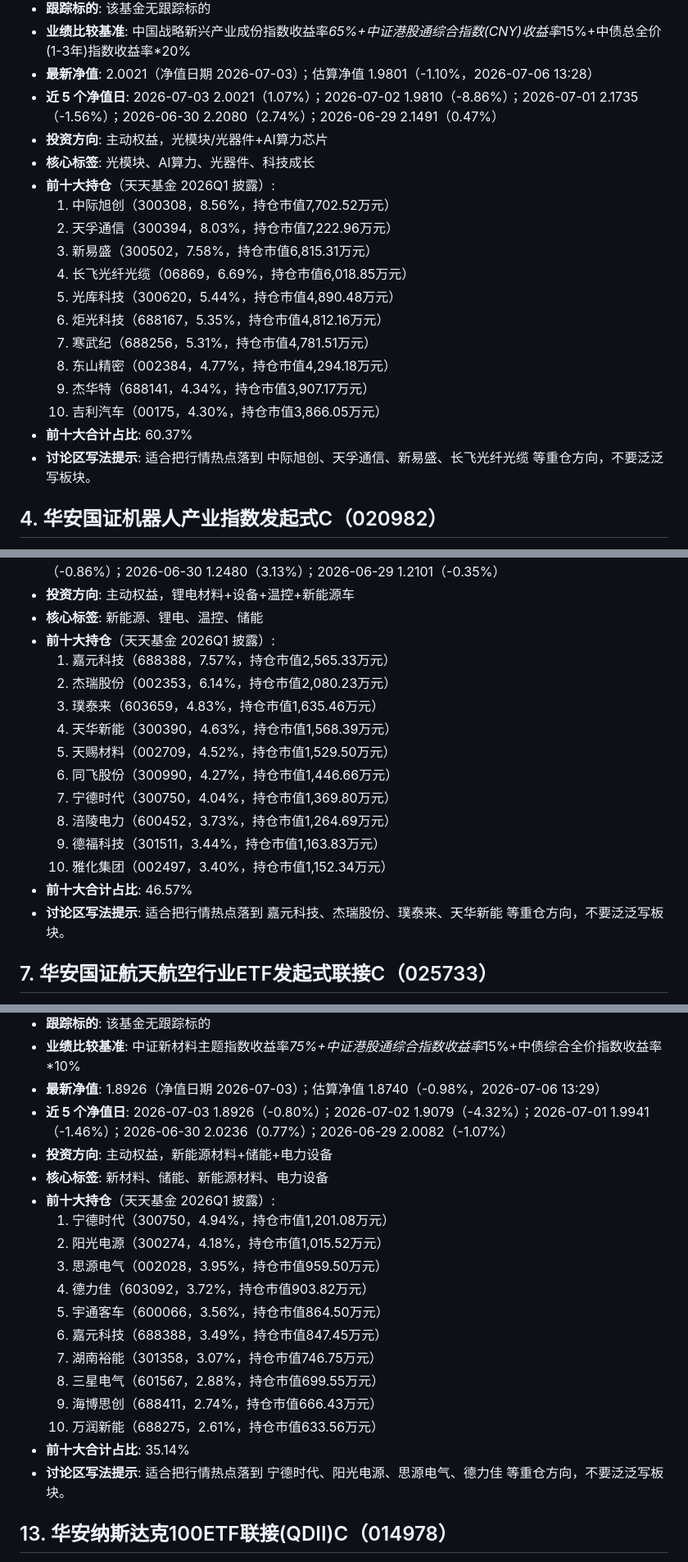
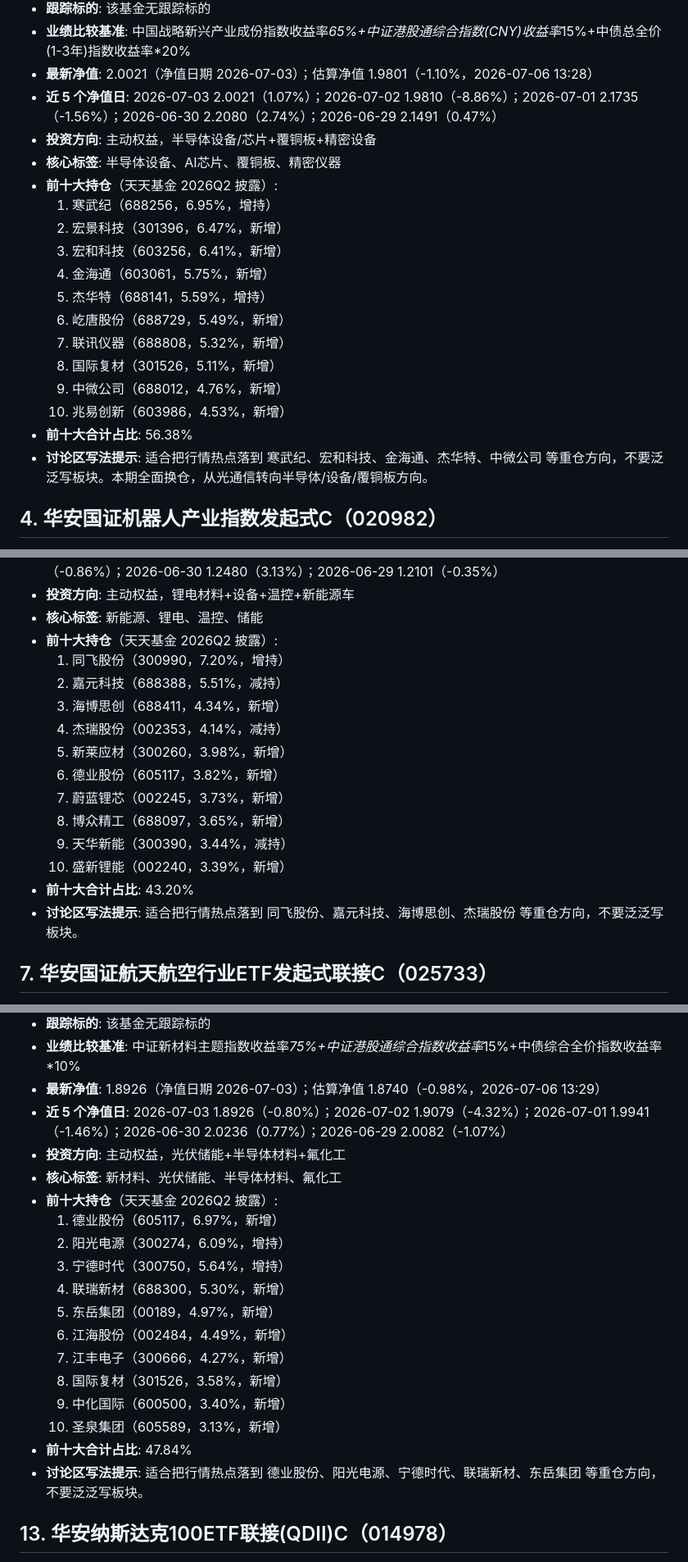
Before and after one commit to xinyilyuivy-collab/vv, a Markdown page: 产品库.md, 3 parts joined by grey strips. Shown at 82% size. GitHub-like rendering.

```diff
--- a/产品库.md
+++ b/产品库.md
@@ -65,21 +76,21 @@
 - **业绩比较基准**: 中国战略新兴产业成份指数收益率*65%+中证港股通综合指数(CNY)收益率*15%+中债总全价(1-3年)指数收益率*20%
 - **最新净值**: 2.0021（净值日期 2026-07-03）；估算净值 1.9801（-1.10%，2026-07-06 13:28）
 - **近 5 个净值日**: 2026-07-03 2.0021（1.07%）；2026-07-02 1.9810（-8.86%）；2026-07-01 2.1735（-1.56%）；2026-06-30 2.2080（2.74%）；2026-06-29 2.1491（0.47%）
-- **投资方向**: 主动权益，光模块/光器件+AI算力芯片
-- **核心标签**: 光模块、AI算力、光器件、科技成长
-- **前十大持仓**（天天基金 2026Q1 披露）:
-  1. 中际旭创（300308，8.56%，持仓市值7,702.52万元）
-  2. 天孚通信（300394，8.03%，持仓市值7,222.96万元）
-  3. 新易盛（300502，7.58%，持仓市值6,815.31万元）
-  4. 长飞光纤光缆（06869，6.69%，持仓市值6,018.85万元）
-  5. 光库科技（300620，5.44%，持仓市值4,890.48万元）
-  6. 炬光科技（688167，5.35%，持仓市值4,812.16万元）
-  7. 寒武纪（688256，5.31%，持仓市值4,781.51万元）
-  8. 东山精密（002384，4.77%，持仓市值4,294.18万元）
-  9. 杰华特（688141，4.34%，持仓市值3,907.17万元）
-  10. 吉利汽车（00175，4.30%，持仓市值3,866.05万元）
-- **前十大合计占比**: 60.37%
-- **讨论区写法提示**: 适合把行情热点落到 中际旭创、天孚通信、新易盛、长飞光纤光缆 等重仓方向，不要泛泛写板块。
+- **投资方向**: 主动权益，半导体设备/芯片+覆铜板+精密设备
+- **核心标签**: 半导体设备、AI芯片、覆铜板、精密仪器
+- **前十大持仓**（天天基金 2026Q2 披露）:
+  1. 寒武纪（688256，6.95%，增持）
+  2. 宏景科技（301396，6.47%，新增）
+  3. 宏和科技（603256，6.41%，新增）
+  4. 金海通（603061，5.75%，新增）
+  5. 杰华特（688141，5.59%，增持）
+  6. 屹唐股份（688729，5.49%，新增）
+  7. 联讯仪器（688808，5.32%，新增）
+  8. 国际复材（301526，5.11%，新增）
+  9. 中微公司（688012，4.76%，新增）
+  10. 兆易创新（603986，4.53%，新增）
+- **前十大合计占比**: 56.38%
+- **讨论区写法提示**: 适合把行情热点落到 寒武纪、宏和科技、金海通、杰华特、中微公司 等重仓方向，不要泛泛写板块。本期全面换仓，从光通信转向半导体/设备/覆铜板方向。
 
 ## 4. 华安国证机器人产业指数发起式C（020982）
 - **讨论区简称**: 机器人
@@ -140,19 +162,19 @@
 - **近 5 个净值日**: 2026-07-03 1.2063（0.85%）；2026-07-02 1.1961（-3.33%）；2026-07-01 1.2373（-0.86%）；2026-06-30 1.2480（3.13%）；2026-06-29 1.2101（-0.35%）
 - **投资方向**: 主动权益，锂电材料+设备+温控+新能源车
 - **核心标签**: 新能源、锂电、温控、储能
-- **前十大持仓**（天天基金 2026Q1 披露）:
-  1. 嘉元科技（688388，7.57%，持仓市值2,565.33万元）
-  2. 杰瑞股份（002353，6.14%，持仓市值2,080.23万元）
-  3. 璞泰来（603659，4.83%，持仓市值1,635.46万元）
-  4. 天华新能（300390，4.63%，持仓市值1,568.39万元）
-  5. 天赐材料（002709，4.52%，持仓市值1,529.50万元）
-  6. 同飞股份（300990，4.27%，持仓市值1,446.66万元）
-  7. 宁德时代（300750，4.04%，持仓市值1,369.80万元）
-  8. 涪陵电力（600452，3.73%，持仓市值1,264.69万元）
-  9. 德福科技（301511，3.44%，持仓市值1,163.83万元）
-  10. 雅化集团（002497，3.40%，持仓市值1,152.34万元）
-- **前十大合计占比**: 46.57%
-- **讨论区写法提示**: 适合把行情热点落到 嘉元科技、杰瑞股份、璞泰来、天华新能 等重仓方向，不要泛泛写板块。
+- **前十大持仓**（天天基金 2026Q2 披露）:
+  1. 同飞股份（300990，7.20%，增持）
+  2. 嘉元科技（688388，5.51%，减持）
+  3. 海博思创（688411，4.34%，新增）
+  4. 杰瑞股份（002353，4.14%，减持）
+  5. 新莱应材（300260，3.98%，新增）
+  6. 德业股份（605117，3.82%，新增）
+  7. 蔚蓝锂芯（002245，3.73%，新增）
+  8. 博众精工（688097，3.65%，新增）
+  9. 天华新能（300390，3.44%，减持）
+  10. 盛新锂能（002240，3.39%，新增）
+- **前十大合计占比**: 43.20%
+- **讨论区写法提示**: 适合把行情热点落到 同飞股份、嘉元科技、海博思创、杰瑞股份 等重仓方向，不要泛泛写板块。
 
 ## 7. 华安国证航天航空行业ETF发起式联接C（025733）
 - **讨论区简称**: 航天航空
@@ -261,21 +306,21 @@
 - **业绩比较基准**: 中证新材料主题指数收益率*75%+中证港股通综合指数收益率*15%+中债综合全价指数收益率*10%
 - **最新净值**: 1.8926（净值日期 2026-07-03）；估算净值 1.8740（-0.98%，2026-07-06 13:29）
 - **近 5 个净值日**: 2026-07-03 1.8926（-0.80%）；2026-07-02 1.9079（-4.32%）；2026-07-01 1.9941（-1.46%）；2026-06-30 2.0236（0.77%）；2026-06-29 2.0082（-1.07%）
-- **投资方向**: 主动权益，新能源材料+储能+电力设备
-- **核心标签**: 新材料、储能、新能源材料、电力设备
-- **前十大持仓**（天天基金 2026Q1 披露）:
-  1. 宁德时代（300750，4.94%，持仓市值1,201.08万元）
-  2. 阳光电源（300274，4.18%，持仓市值1,015.52万元）
-  3. 思源电气（002028，3.95%，持仓市值959.50万元）
-  4. 德力佳（603092，3.72%，持仓市值903.82万元）
-  5. 宇通客车（600066，3.56%，持仓市值864.50万元）
-  6. 嘉元科技（688388，3.49%，持仓市值847.45万元）
-  7. 湖南裕能（301358，3.07%，持仓市值746.75万元）
-  8. 三星电气（601567，2.88%，持仓市值699.55万元）
-  9. 海博思创（688411，2.74%，持仓市值666.43万元）
-  10. 万润新能（688275，2.61%，持仓市值633.56万元）
-- **前十大合计占比**: 35.14%
-- **讨论区写法提示**: 适合把行情热点落到 宁德时代、阳光电源、思源电气、德力佳 等重仓方向，不要泛泛写板块。
+- **投资方向**: 主动权益，光伏储能+半导体材料+氟化工
+- **核心标签**: 新材料、光伏储能、半导体材料、氟化工
+- **前十大持仓**（天天基金 2026Q2 披露）:
+  1. 德业股份（605117，6.97%，新增）
+  2. 阳光电源（300274，6.09%，增持）
+  3. 宁德时代（300750，5.64%，增持）
+  4. 联瑞新材（688300，5.30%，新增）
+  5. 东岳集团（00189，4.97%，新增）
+  6. 江海股份（002484，4.49%，新增）
+  7. 江丰电子（300666，4.27%，新增）
+  8. 国际复材（301526，3.58%，新增）
+  9. 中化国际（600500，3.40%，新增）
+  10. 圣泉集团（605589，3.13%，新增）
+- **前十大合计占比**: 47.84%
+- **讨论区写法提示**: 适合把行情热点落到 德业股份、阳光电源、宁德时代、联瑞新材、东岳集团 等重仓方向，不要泛泛写板块。
 
 ## 13. 华安纳斯达克100ETF联接(QDII)C（014978）
 - **讨论区简称**: 纳斯达克100
```
Also changed, not shown: other parts of 产品库.md (+174 -94 lines), SKILL.md (+116 -127 lines).
